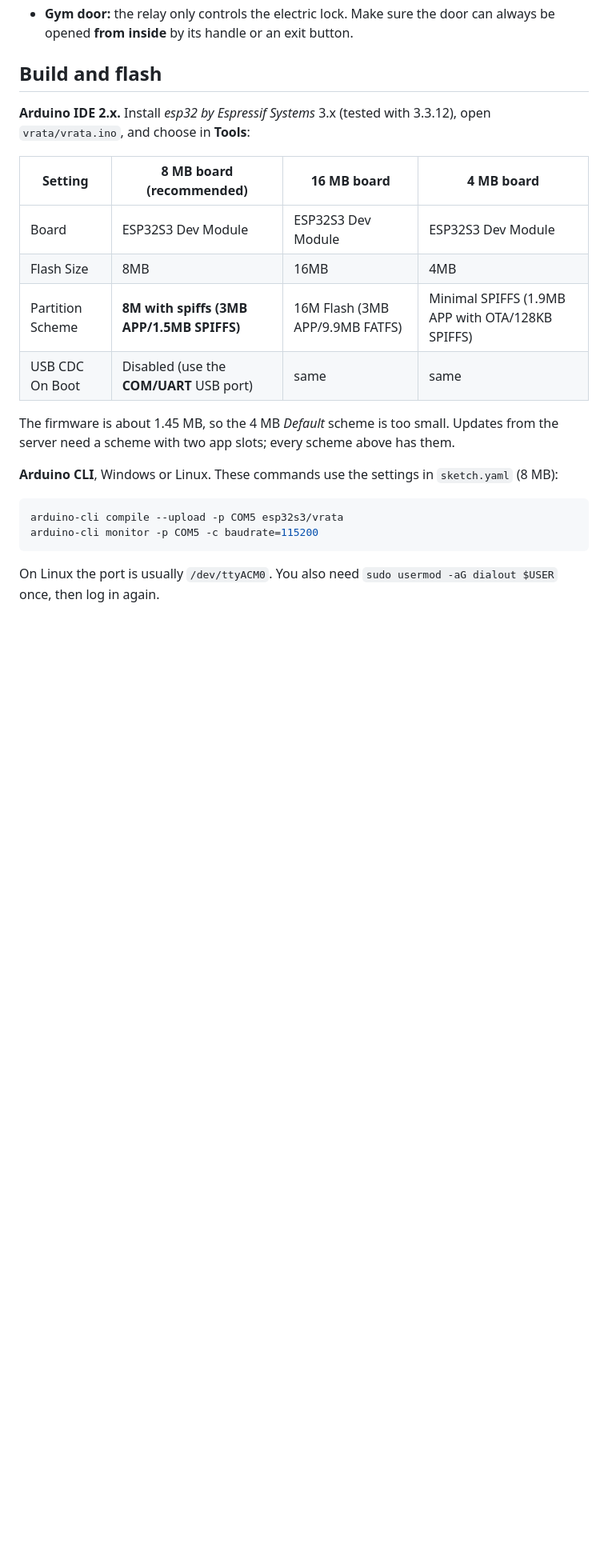
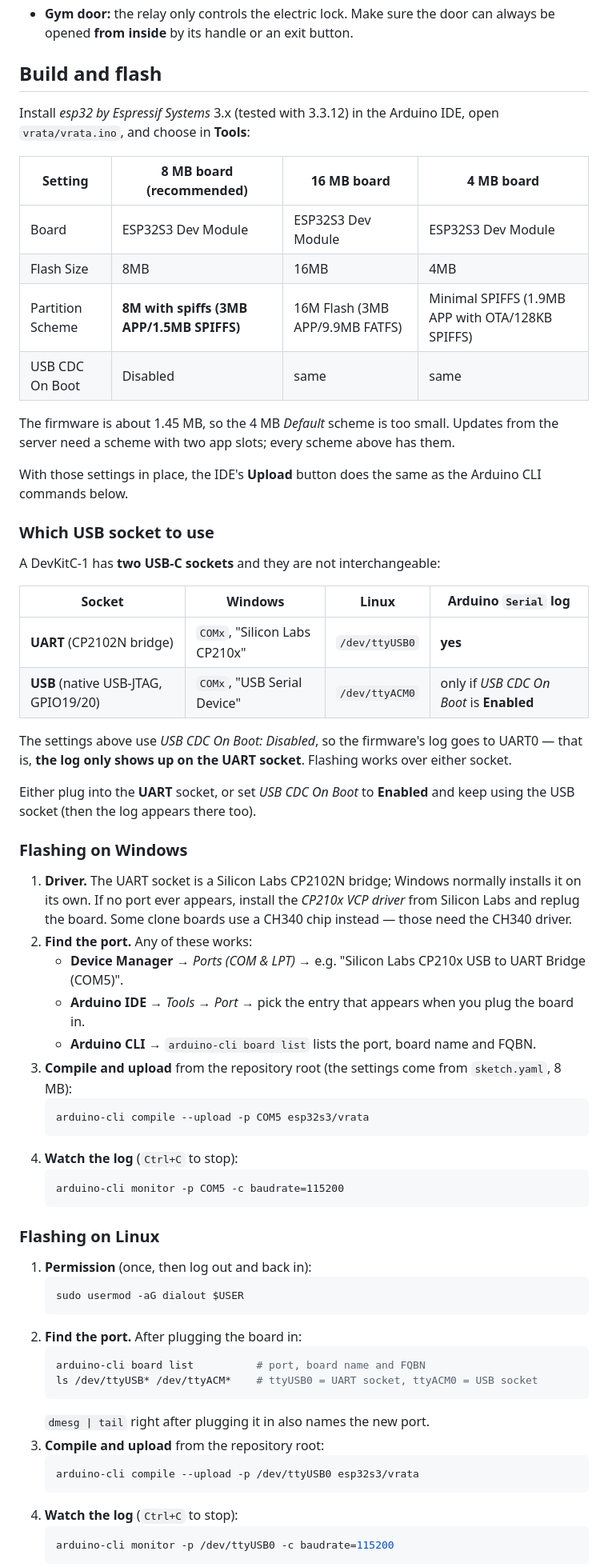
Before and after one commit to strenica/esp32-door-controller, a Markdown page: README.md, the part around one of its changes. Shown at 80% size. Drawn GitHub-style; blank space fills up the shorter version.

Commit message:
README: split flashing into Windows and Linux, fix the port guidance
The Linux example gave /dev/ttyACM0 (the native USB socket) while the board
settings say USB CDC On Boot: Disabled, which sends Arduino's Serial to UART0
on the UART socket. Add a table of the two sockets, a per-OS port walkthrough,
and an upload-troubleshooting list.

````diff
--- a/README.md
+++ b/README.md
@@ -222,22 +222,73 @@ Arduino core.
 
 ## Build and flash
 
-**Arduino IDE 2.x.** Install *esp32 by Espressif Systems* 3.x (tested with 3.3.12), open `vrata/vrata.ino`, and choose in **Tools**:
+Install *esp32 by Espressif Systems* 3.x (tested with 3.3.12) in the Arduino IDE,
+open `vrata/vrata.ino`, and choose in **Tools**:
 
 | Setting | 8 MB board (recommended) | 16 MB board | 4 MB board |
 |---|---|---|---|
 | Board | ESP32S3 Dev Module | ESP32S3 Dev Module | ESP32S3 Dev Module |
 | Flash Size | 8MB | 16MB | 4MB |
 | Partition Scheme | **8M with spiffs (3MB APP/1.5MB SPIFFS)** | 16M Flash (3MB APP/9.9MB FATFS) | Minimal SPIFFS (1.9MB APP with OTA/128KB SPIFFS) |
-| USB CDC On Boot | Disabled (use the **COM/UART** USB port) | same | same |
+| USB CDC On Boot | Disabled | same | same |
 
 The firmware is about 1.45 MB, so the 4 MB *Default* scheme is too small. Updates from the server need a scheme with two app slots; every scheme above has them.
 
-**Arduino CLI**, Windows or Linux. These commands use the settings in `sketch.yaml` (8 MB):
+With those settings in place, the IDE's **Upload** button does the same as the Arduino CLI commands below.
 
-```bash
-arduino-cli compile --upload -p COM5 esp32s3/vrata
-arduino-cli monitor -p COM5 -c baudrate=115200
-```
+### Which USB socket to use
 
-On Linux the port is usually `/dev/ttyACM0`. You also need `sudo usermod -aG dialout $USER` once, then log in again.
+A DevKitC-1 has **two USB-C sockets** and they are not interchangeable:
+
+| Socket | Windows | Linux | Arduino `Serial` log |
+|---|---|---|---|
+| **UART** (CP2102N bridge) | `COMx`, "Silicon Labs CP210x" | `/dev/ttyUSB0` | **yes** |
+| **USB** (native USB-JTAG, GPIO19/20) | `COMx`, "USB Serial Device" | `/dev/ttyACM0` | only if *USB CDC On Boot* is **Enabled** |
+
+The settings above use *USB CDC On Boot: Disabled*, so the firmware's log goes to
+UART0 — that is, **the log only shows up on the UART socket**. Flashing works over
+either socket.
+
+Either plug into the **UART** socket, or set *USB CDC On Boot* to **Enabled** and
+keep using the USB socket (then the log appears there too).
+
+### Flashing on Windows
+
+1. **Driver.** The UART socket is a Silicon Labs CP2102N bridge; Windows normally
+   installs it on its own. If no port ever appears, install the *CP210x VCP driver*
+   from Silicon Labs and replug the board. Some clone boards use a CH340 chip
+   instead — those need the CH340 driver.
+2. **Find the port.** Any of these works:
+   - **Device Manager** → *Ports (COM & LPT)* → e.g. "Silicon Labs CP210x USB to UART Bridge (COM5)".
+   - **Arduino IDE** → *Tools → Port* → pick the entry that appears when you plug the board in.
+   - **Arduino CLI** → `arduino-cli board list` lists the port, board name and FQBN.
+3. **Compile and upload** from the repository root (the settings come from `sketch.yaml`, 8 MB):
+   ```
+   arduino-cli compile --upload -p COM5 esp32s3/vrata
+   ```
+4. **Watch the log** (`Ctrl+C` to stop):
+   ```
+   arduino-cli monitor -p COM5 -c baudrate=115200
+   ```
+
+### Flashing on Linux
+
+1. **Permission** (once, then log out and back in):
+   ```bash
+   sudo usermod -aG dialout $USER
+   ```
+2. **Find the port.** After plugging the board in:
+   ```bash
+   arduino-cli board list          # port, board name and FQBN
+   ls /dev/ttyUSB* /dev/ttyACM*    # ttyUSB0 = UART socket, ttyACM0 = USB socket
+   ```
+   `dmesg | tail` right after plugging it in also names the new port.
+3. **Compile and upload** from the repository root:
+   ```bash
+   arduino-cli compile --upload -p /dev/ttyUSB0 esp32s3/vrata
+   ```
+4. **Watch the log** (`Ctrl+C` to stop):
+   ```bash
+   arduino-cli monitor -p /dev/ttyUSB0 -c baudrate=115200
+   ```
+
````
Also changed, not shown: other parts of README.md (+5 -0 lines).
